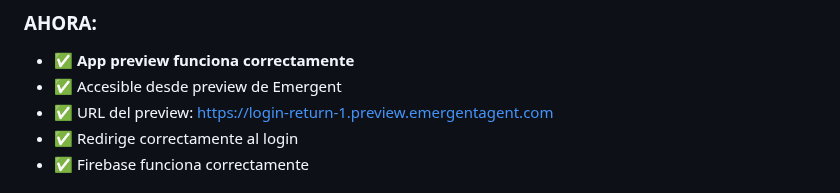
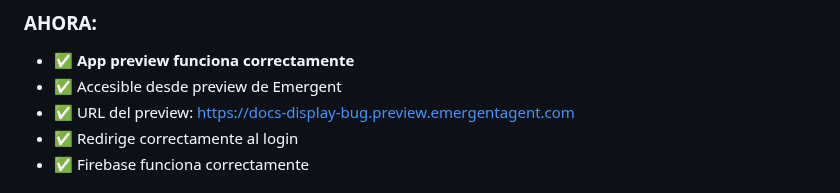
Before and after one commit to FARLEY-PIEDRAHITA-OROZCO/master-path, a Markdown page: guides/SOLUCION_PREVIEW_EMERGENT.md, the part around the change. Rendered like a GitHub page.

Commit message:
auto-commit for d98d34ea-eb75-4b1d-a8ec-c9900ecd3050

```diff
--- a/guides/SOLUCION_PREVIEW_EMERGENT.md
+++ b/guides/SOLUCION_PREVIEW_EMERGENT.md
@@ -53,7 +53,7 @@ Los servicios ahora están corriendo con supervisor:
 ### AHORA:
 - ✅ **App preview funciona correctamente**
 - ✅ Accesible desde preview de Emergent
-- ✅ URL del preview: https://login-return-1.preview.emergentagent.com
+- ✅ URL del preview: https://docs-display-bug.preview.emergentagent.com
 - ✅ Redirige correctamente al login
 - ✅ Firebase funciona correctamente
 
```
